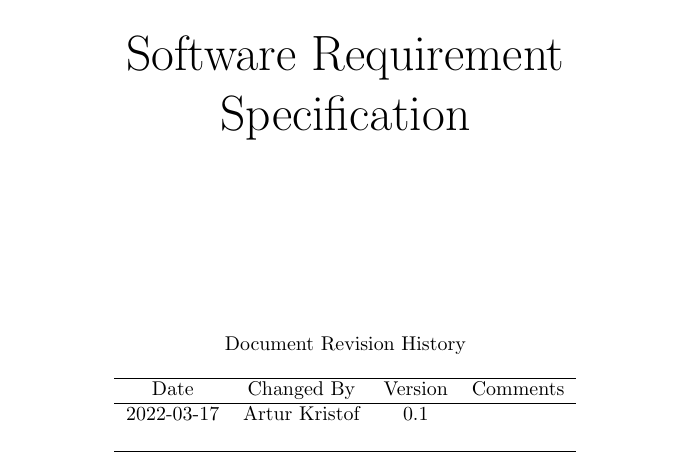
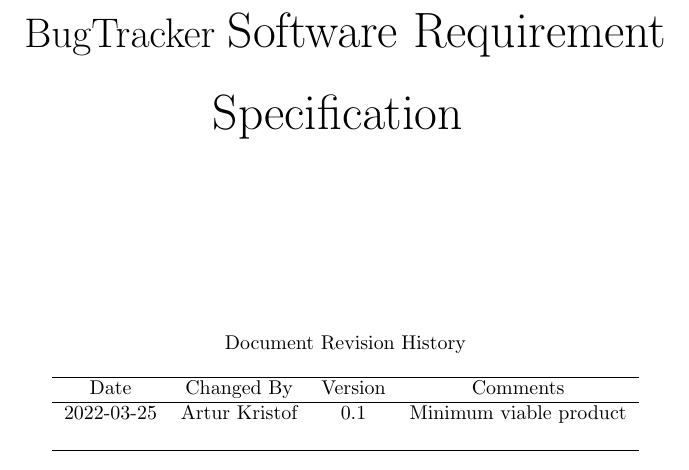
Before and after one commit to arturkristof/bugtracker, a LaTeX document (docs/[v0.1]software-requirements-specification.tex): part of page 1 of 4 before the commit and part of page 1 of 6 after it, cut so that both start at the same text. Compiled offline with pdfLaTeX.

Commit message:
Formatting software-requirements-specification.tex

```diff
--- a/docs/[v0.1]software-requirements-specification.tex
+++ b/docs/[v0.1]software-requirements-specification.tex
@@ -1,35 +1,44 @@
+% Preamble
 \documentclass[a4paper]{article}
+
+% Packages
 \usepackage[utf8]{inputenc}
 \usepackage{float}
 \usepackage{caption}
 \usepackage{tabularx}
 
+% Settings
 \captionsetup[table]{labelformat=empty}
+
+% Commands
 \newcommand{\appName}{BugTracker}
 \newcommand{\appNameBold}{\textbf{BugTracker}}
 
+
+
+
+% Document
 \begin{document}
 
+% Title page
     \begin{titlepage}
         \vspace*{\fill}
         \begin{center}
             \huge
             \appName{}
-
             \vspace{0.4cm}
             \Huge
             Software Requirement Specification
-
             \vspace{3cm}
             \begin{table}[h]
                 \centering
                 \caption{Document Revision History}
                 \begin{tabular}{cccc}
                     \hline
-                    Date & Changed By & Version & Comments \\
+                    Date       & Changed By    & Version & Comments               \\
                     \hline
-                    2022-03-17 & Artur Kristof & 0.1 & \hfill \\
-                    \hfill & \hfill & \hfill & \hfill \\
+                    2022-03-25 & Artur Kristof & 0.1     & Minimum viable product \\
+                    \hfill     & \hfill        & \hfill  & \hfill                 \\
                     \hline
                 \end{tabular}
             \end{table}
```
Also changed, not shown: docs/[v0.1]software-requirements-specification.tex (33 more changed lines).
